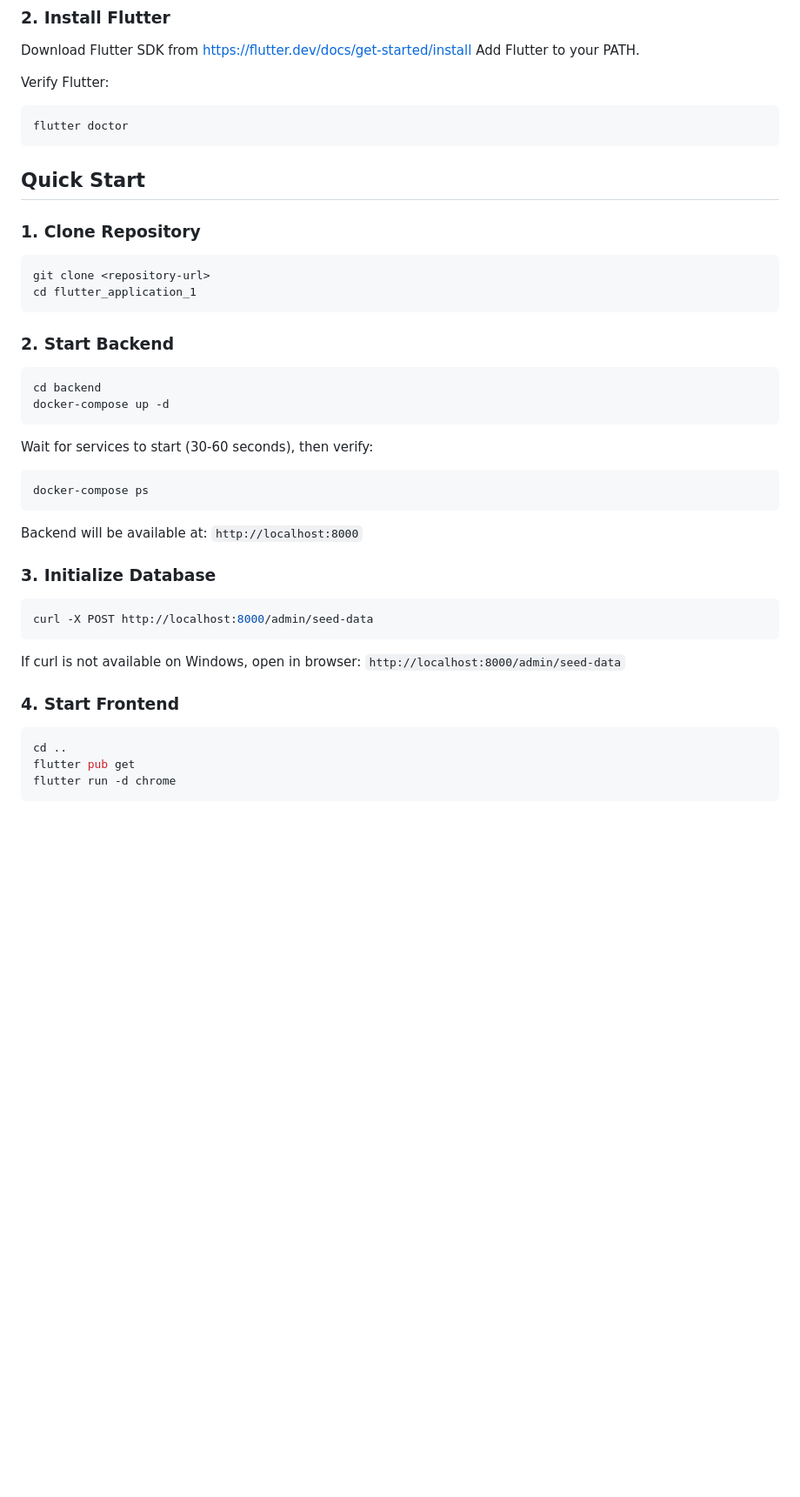
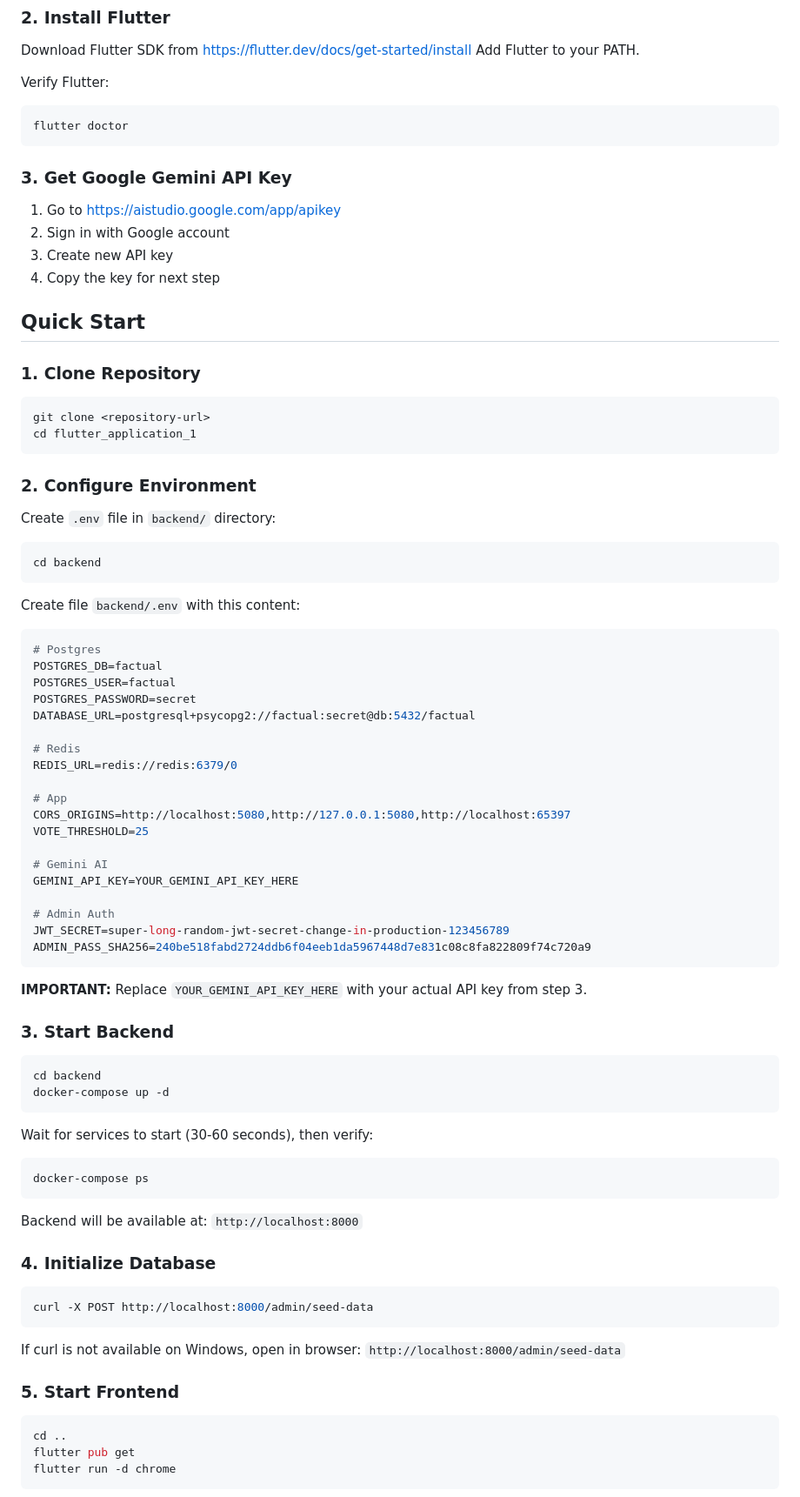
Before and after one commit to SincaRaul/romanian-fact-checking-app, a Markdown page: README.md, the part around the change printed below. Shown: that part at 87% size. Rendered like a GitHub page; blank space fills up the shorter version.

Commit message:
Finishing ReadME

````diff
--- a/README.md
+++ b/README.md
@@ -43,7 +43,12 @@ Verify Flutter:
 ```bash
 flutter doctor
 ```
+### 3. Get Google Gemini API Key
 
+1. Go to https://aistudio.google.com/app/apikey
+2. Sign in with Google account
+3. Create new API key
+4. Copy the key for next step
 ## Quick Start
 
 ### 1. Clone Repository
@@ -52,8 +57,40 @@ flutter doctor
 git clone <repository-url>
 cd flutter_application_1
 ```
+### 2. Configure Environment
 
-### 2. Start Backend
+Create `.env` file in `backend/` directory:
+
+```bash
+cd backend
+```
+
+Create file `backend/.env` with this content:
+```properties
+# Postgres
+POSTGRES_DB=factual
+POSTGRES_USER=factual
+POSTGRES_PASSWORD=secret
+DATABASE_URL=postgresql+psycopg2://factual:secret@db:5432/factual
+
+# Redis
+REDIS_URL=redis://redis:6379/0
+
+# App
+CORS_ORIGINS=http://localhost:5080,http://127.0.0.1:5080,http://localhost:65397
+VOTE_THRESHOLD=25
+
+# Gemini AI
+GEMINI_API_KEY=YOUR_GEMINI_API_KEY_HERE
+
+# Admin Auth
+JWT_SECRET=super-long-random-jwt-secret-change-in-production-123456789
+ADMIN_PASS_SHA256=240be518fabd2724ddb6f04eeb1da5967448d7e831c08c8fa822809f74c720a9
+```
+
+**IMPORTANT:** Replace `YOUR_GEMINI_API_KEY_HERE` with your actual API key from step 3.
+
+### 3. Start Backend
 
 ```bash
 cd backend
@@ -67,7 +104,7 @@ docker-compose ps
 
 Backend will be available at: `http://localhost:8000`
 
-### 3. Initialize Database
+### 4. Initialize Database
 
 ```bash
 curl -X POST http://localhost:8000/admin/seed-data
@@ -76,7 +113,7 @@ curl -X POST http://localhost:8000/admin/seed-data
 If curl is not available on Windows, open in browser:
 `http://localhost:8000/admin/seed-data`
 
-### 4. Start Frontend
+### 5. Start Frontend
 
 ```bash
 cd ..
````
Also changed, not shown: other parts of README.md (+13 -0 lines).
